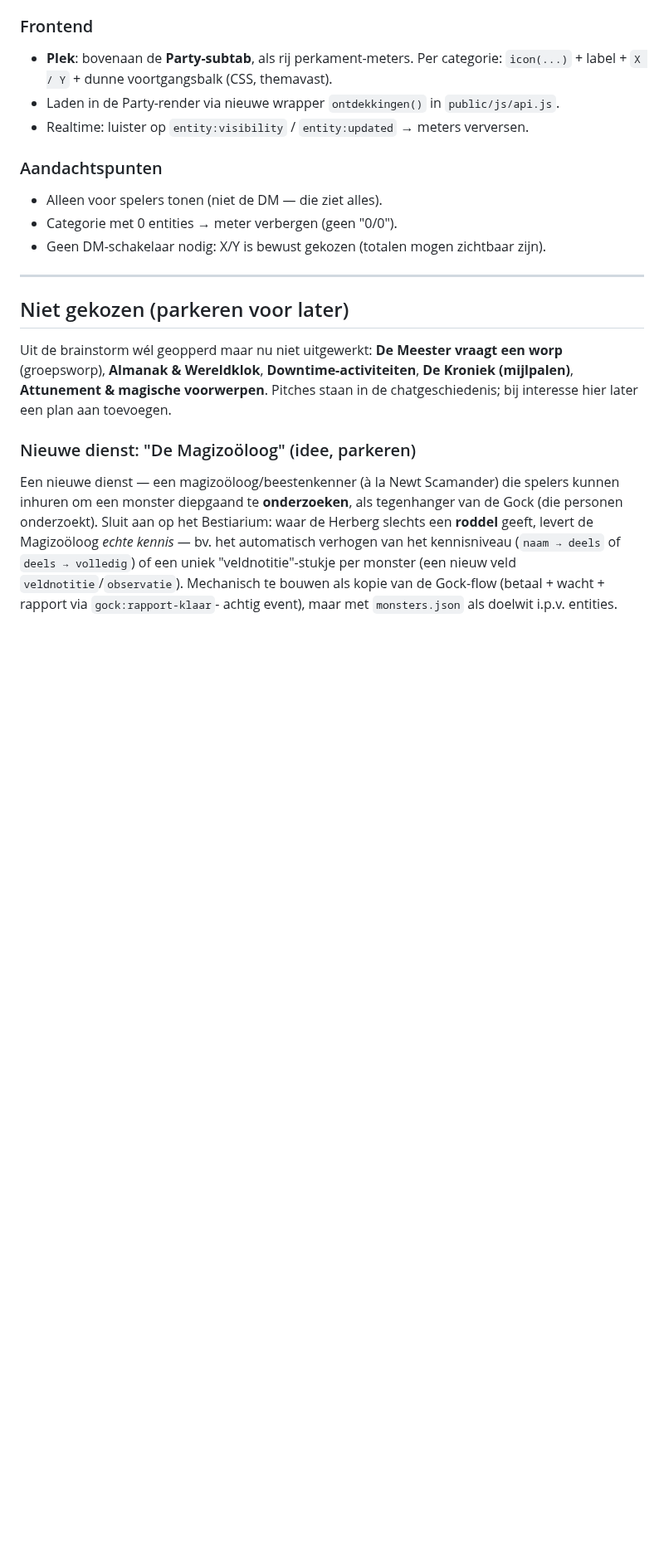
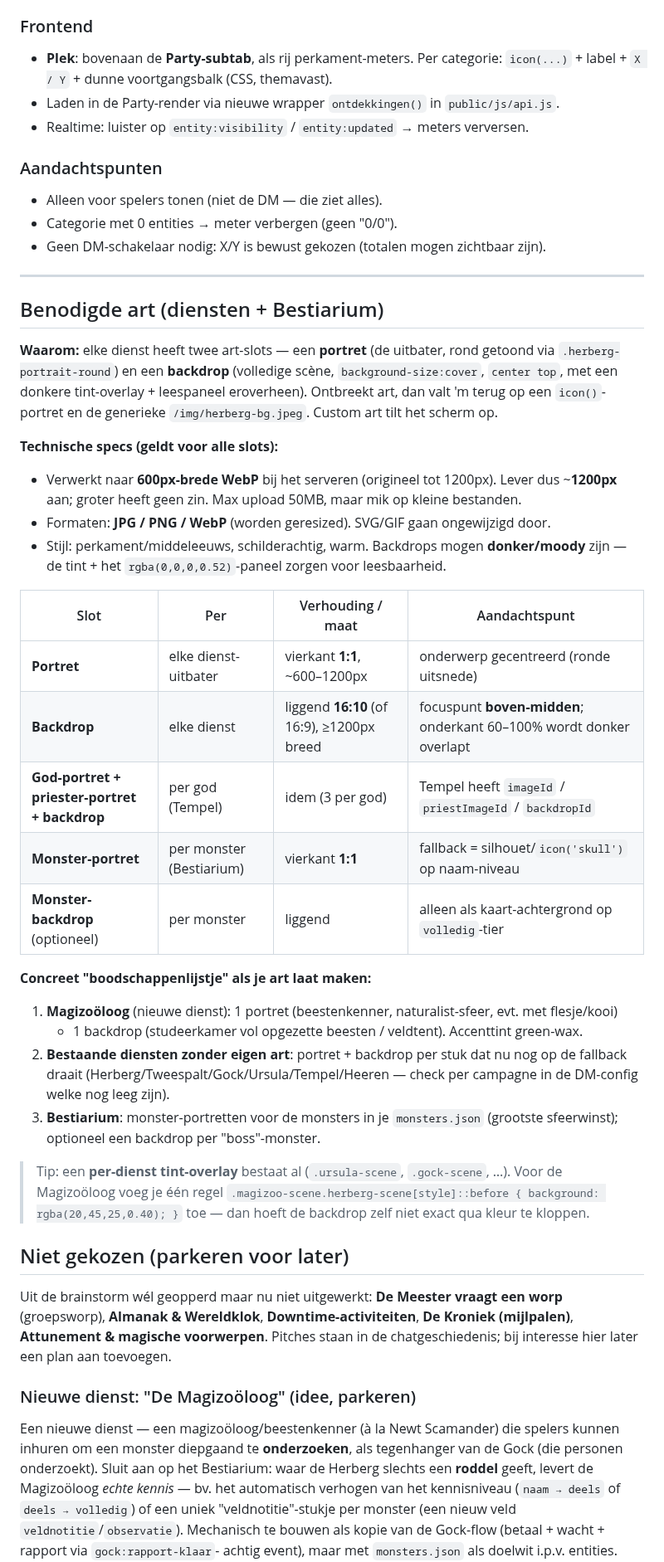
Before and after one commit to mossalan-dot/Grisburgh, a Markdown page: FEATURE-PLANNEN.md, the part around the change. Shown at 83% size. GitHub-like rendering; blank space fills up the shorter version.

Commit message:
Docs: art-behoefte + specs voor diensten en Bestiarium
- Twee art-slots per dienst (portret 1:1, backdrop 16:10), specs afgeleid van
  de 600px-webp-verwerking en de cover/tint-opbouw van .herberg-scene.
- Boodschappenlijstje: Magizooloog (portret+backdrop), bestaande diensten
  zonder art, monster-portretten voor Bestiarium.
- Tip: per-dienst tint-overlay (.magizoo-scene) zodat backdrop-kleur niet
  exact hoeft te kloppen.

Co-Authored-By: Claude Sonnet 4.6 <noreply@anthropic.com>

```diff
--- a/FEATURE-PLANNEN.md
+++ b/FEATURE-PLANNEN.md
@@ -342,6 +342,41 @@ Per type tellen; `ontdekt` = aantal in {vague, visible}, `totaal` = aantal niet-
 
 ---
 
+## Benodigde art (diensten + Bestiarium)
+
+**Waarom:** elke dienst heeft twee art-slots — een **portret** (de uitbater, rond getoond via
+`.herberg-portrait-round`) en een **backdrop** (volledige scène, `background-size:cover`,
+`center top`, met een donkere tint-overlay + leespaneel eroverheen). Ontbreekt art, dan valt 'm terug
+op een `icon()`-portret en de generieke `/img/herberg-bg.jpeg`. Custom art tilt het scherm op.
+
+**Technische specs (geldt voor alle slots):**
+- Verwerkt naar **600px-brede WebP** bij het serveren (origineel tot 1200px). Lever dus ~**1200px**
+  aan; groter heeft geen zin. Max upload 50MB, maar mik op kleine bestanden.
+- Formaten: **JPG / PNG / WebP** (worden geresized). SVG/GIF gaan ongewijzigd door.
+- Stijl: perkament/middeleeuws, schilderachtig, warm. Backdrops mogen **donker/moody** zijn — de
+  tint + het `rgba(0,0,0,0.52)`-paneel zorgen voor leesbaarheid.
+
+| Slot | Per | Verhouding / maat | Aandachtspunt |
+|---|---|---|---|
+| **Portret** | elke dienst-uitbater | vierkant **1:1**, ~600–1200px | onderwerp gecentreerd (ronde uitsnede) |
+| **Backdrop** | elke dienst | liggend **16:10** (of 16:9), ≥1200px breed | focuspunt **boven-midden**; onderkant 60–100% wordt donker overlapt |
+| **God-portret + priester-portret + backdrop** | per god (Tempel) | idem (3 per god) | Tempel heeft `imageId` / `priestImageId` / `backdropId` |
+| **Monster-portret** | per monster (Bestiarium) | vierkant **1:1** | fallback = silhouet/`icon('skull')` op naam-niveau |
+| **Monster-backdrop** (optioneel) | per monster | liggend | alleen als kaart-achtergrond op `volledig`-tier |
+
+**Concreet "boodschappenlijstje" als je art laat maken:**
+1. **Magizoöloog** (nieuwe dienst): 1 portret (beestenkenner, naturalist-sfeer, evt. met flesje/kooi)
+   + 1 backdrop (studeerkamer vol opgezette beesten / veldtent). Accenttint green-wax.
+2. **Bestaande diensten zonder eigen art**: portret + backdrop per stuk dat nu nog op de fallback
+   draait (Herberg/Tweespalt/Gock/Ursula/Tempel/Heeren — check per campagne in de DM-config welke nog
+   leeg zijn).
+3. **Bestiarium**: monster-portretten voor de monsters in je `monsters.json` (grootste sfeerwinst);
+   optioneel een backdrop per "boss"-monster.
+
+> Tip: een **per-dienst tint-overlay** bestaat al (`.ursula-scene`, `.gock-scene`, …). Voor de
+> Magizoöloog voeg je één regel `.magizoo-scene.herberg-scene[style]::before { background: rgba(20,45,25,0.40); }`
+> toe — dan hoeft de backdrop zelf niet exact qua kleur te kloppen.
+
 ## Niet gekozen (parkeren voor later)
 Uit de brainstorm wél geopperd maar nu niet uitgewerkt: **De Meester vraagt een worp**
 (groepsworp), **Almanak & Wereldklok**, **Downtime-activiteiten**, **De Kroniek (mijlpalen)**,
```
